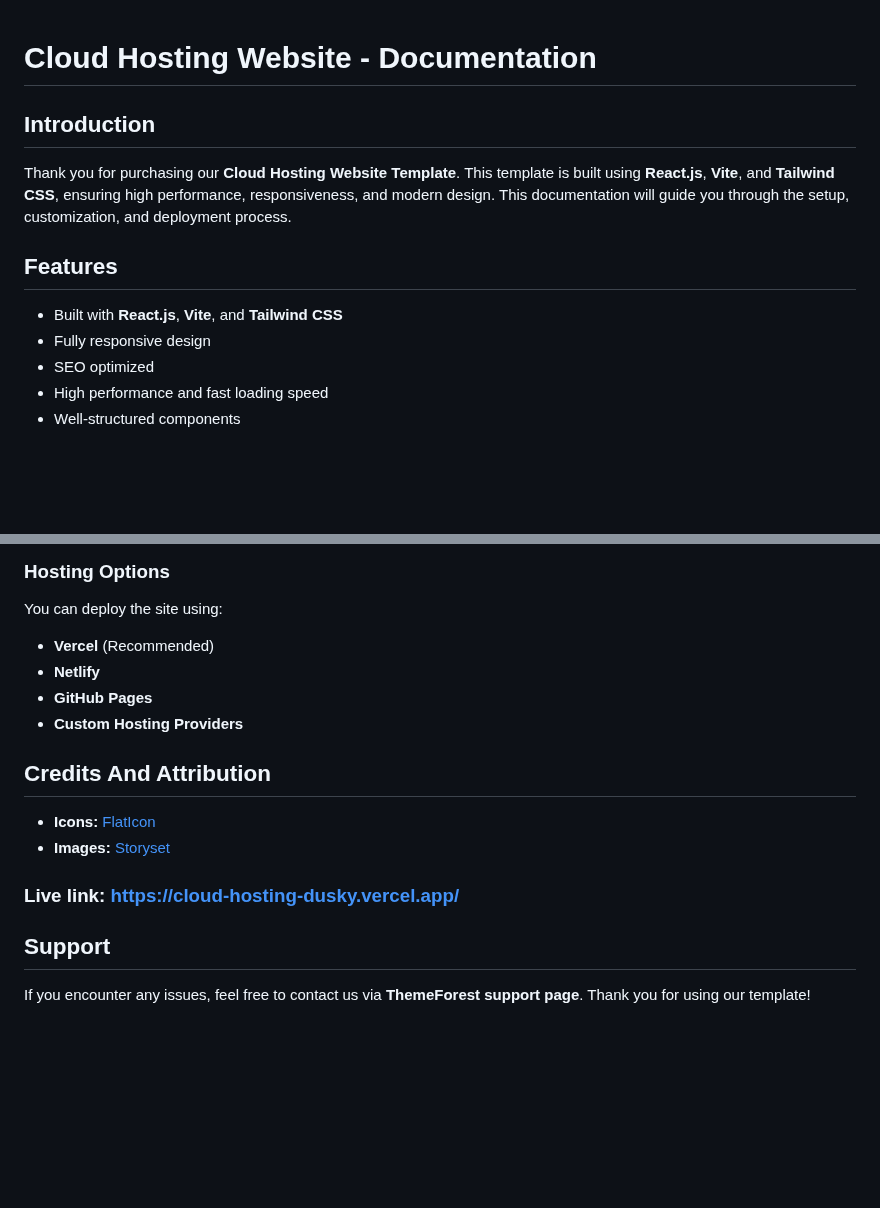
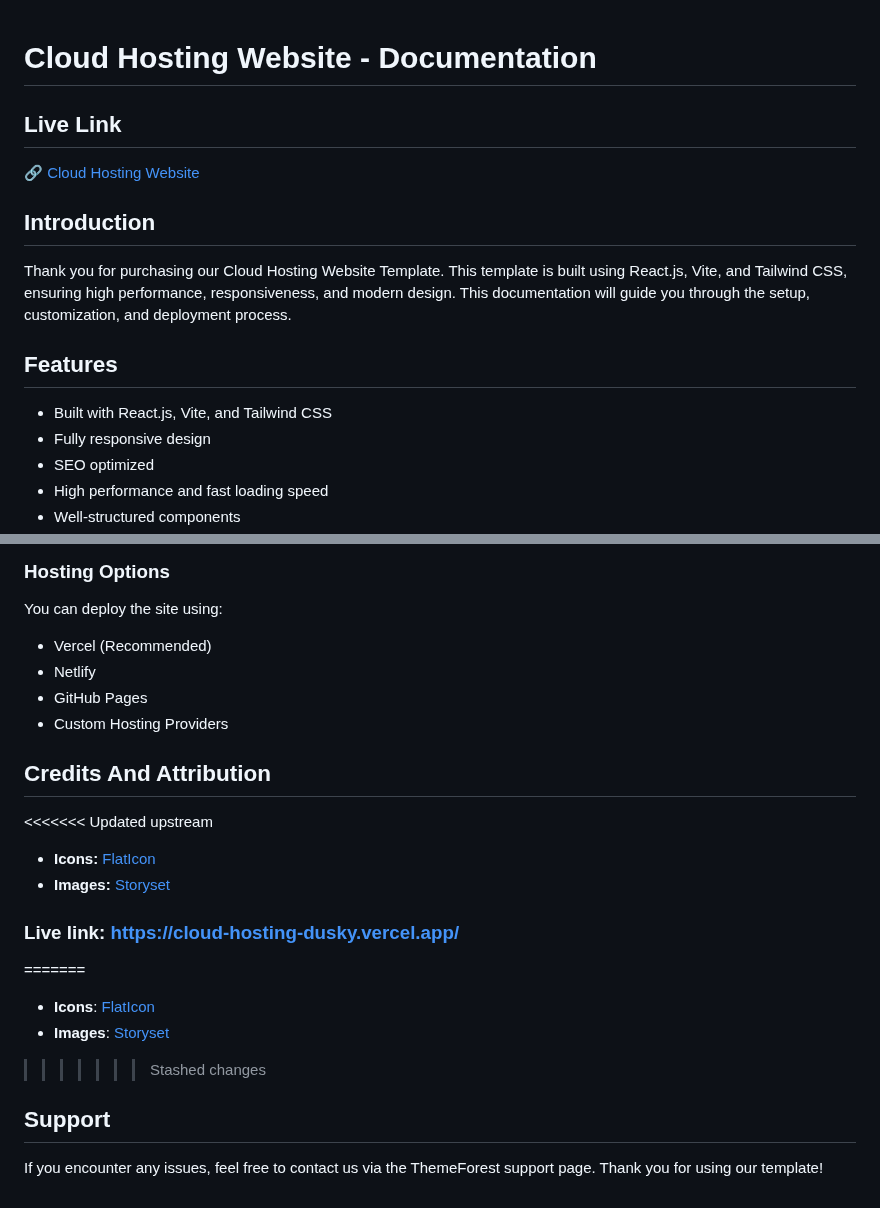
Before and after one commit to MohimaModak/Cloud-Hosting, a Markdown page: README.md, 2 parts joined by grey strips. Rendered like a GitHub page; blank space fills up the shorter version.

```diff
--- a/README.md
+++ b/README.md
@@ -1,10 +1,13 @@
 # Cloud Hosting Website - Documentation
 
+## Live Link
+🔗 [Cloud Hosting Website](https://cloud-hosting-dusky.vercel.app/)
+
 ## Introduction
-Thank you for purchasing our **Cloud Hosting Website Template**. This template is built using **React.js**, **Vite**, and **Tailwind CSS**, ensuring high performance, responsiveness, and modern design. This documentation will guide you through the setup, customization, and deployment process.
+Thank you for purchasing our Cloud Hosting Website Template. This template is built using React.js, Vite, and Tailwind CSS, ensuring high performance, responsiveness, and modern design. This documentation will guide you through the setup, customization, and deployment process.
 
 ## Features
-- Built with **React.js**, **Vite**, and **Tailwind CSS**
+- Built with React.js, Vite, and Tailwind CSS
 - Fully responsive design
 - SEO optimized
 - High performance and fast loading speed
@@ -104,16 +107,21 @@ This will create a `dist/` folder containing production-ready files.
 
 ### Hosting Options
 You can deploy the site using:
-- **Vercel** (Recommended)
-- **Netlify**
-- **GitHub Pages**
-- **Custom Hosting Providers**
+- Vercel (Recommended)
+- Netlify
+- GitHub Pages
+- Custom Hosting Providers
 
 ## Credits And Attribution
+<<<<<<< Updated upstream
 - **Icons:** [FlatIcon](https://www.flaticon.com/)
 - **Images:** [Storyset](https://storyset.com/)
 
 ### Live link: https://cloud-hosting-dusky.vercel.app/
+=======
+- **Icons**: [FlatIcon](https://www.flaticon.com/)
+- **Images**: [Storyset](https://storyset.com/)
+>>>>>>> Stashed changes
 
 ## Support
-If you encounter any issues, feel free to contact us via **ThemeForest support page**. Thank you for using our template!
+If you encounter any issues, feel free to contact us via the ThemeForest support page. Thank you for using our template!
```
Also changed, not shown: other parts of README.md (+24 -24 lines).
